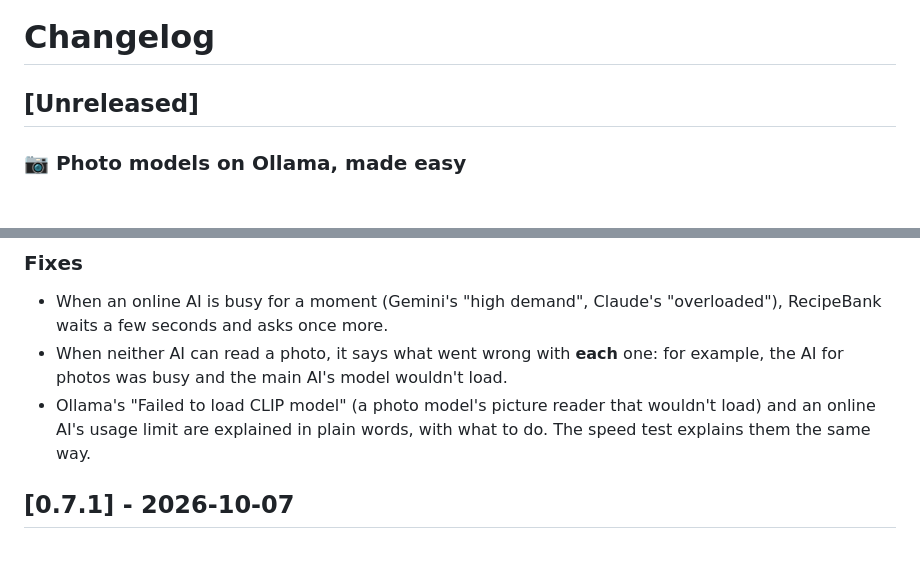
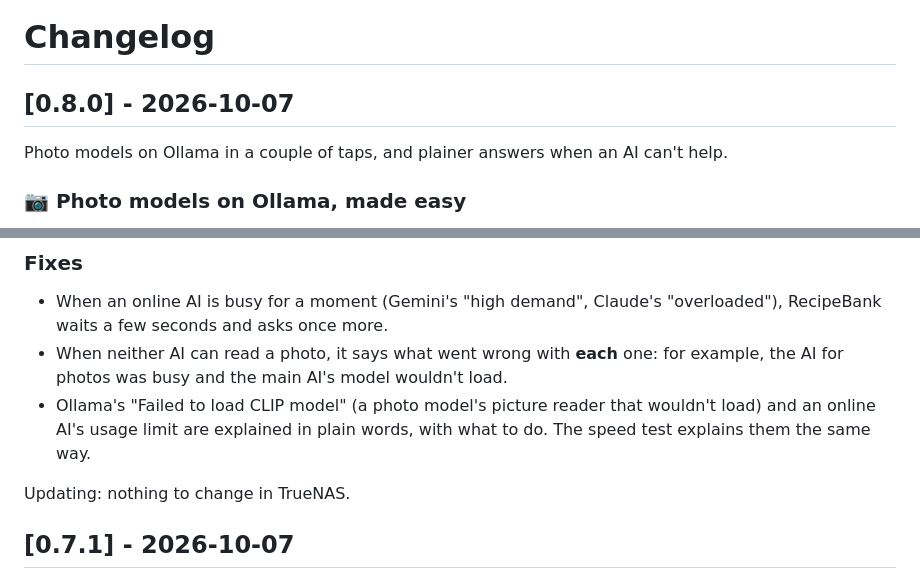
Before and after one commit to ZachCurry13/recipebank, a Markdown page: CHANGELOG.md, 2 parts joined by grey strips. Rendered like a GitHub page; blank space fills up the shorter version.

Commit message:
Changelog for 0.8.0
Co-Authored-By: Claude Opus 5.5 <noreply@anthropic.com>

```diff
--- a/CHANGELOG.md
+++ b/CHANGELOG.md
@@ -1,6 +1,8 @@
 # Changelog
 
-## [Unreleased]
+## [0.8.0] - 2026-10-07
+
+Photo models on Ollama in a couple of taps, and plainer answers when an AI can't help.
 
 ### 📷 Photo models on Ollama, made easy
 - The **🦙 Ollama** card has two pickers: **📝 For text** and **📷 For photos**. Each lists the models already on that Ollama first, then ones to download (marked for your graphics card), then **Other model…** to type any name from ollama.com. **Download and use** downloads the model and sets it up in one go.
@@ -11,6 +13,8 @@
 - When an online AI is busy for a moment (Gemini's "high demand", Claude's "overloaded"), RecipeBank waits a few seconds and asks once more.
 - When neither AI can read a photo, it says what went wrong with **each** one: for example, the AI for photos was busy and the main AI's model wouldn't load.
 - Ollama's "Failed to load CLIP model" (a photo model's picture reader that wouldn't load) and an online AI's usage limit are explained in plain words, with what to do. The speed test explains them the same way.
+
+Updating: nothing to change in TrueNAS.
 
 ## [0.7.1] - 2026-10-07
 
```
